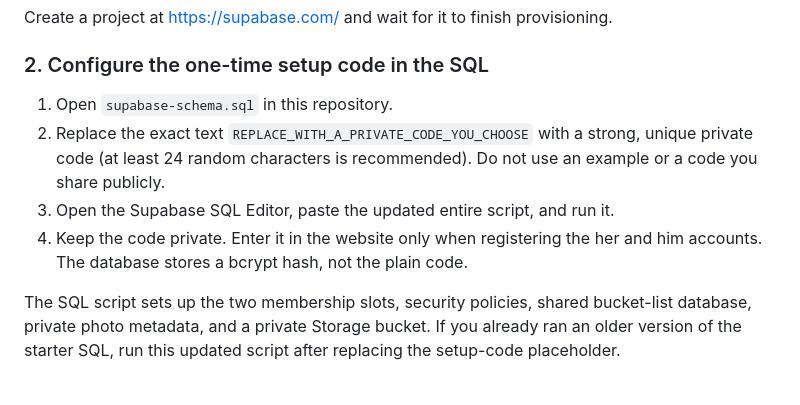
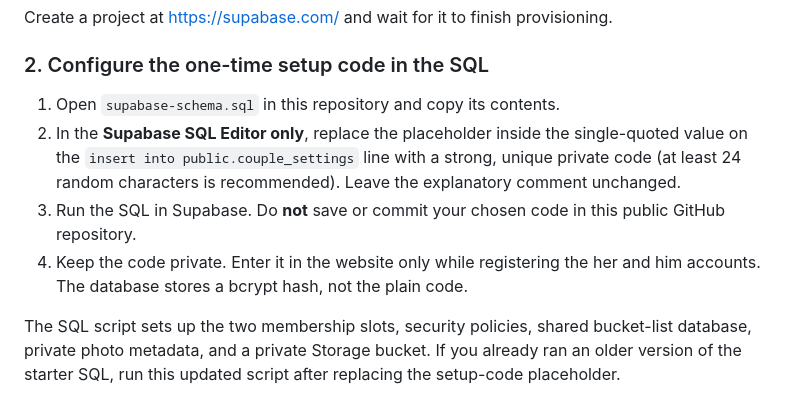
Before and after one commit to raleaalexia-cmyk/our-little-world, a Markdown page: README.md, the part around the change. Drawn GitHub-style.

Commit message:
Clarify how to set the private setup code safely

```diff
--- a/README.md
+++ b/README.md
@@ -18,10 +18,10 @@ A responsive couple's bucket list and shared photo album with a pink **her** the
 Create a project at https://supabase.com/ and wait for it to finish provisioning.
 
 ### 2. Configure the one-time setup code in the SQL
-1. Open `supabase-schema.sql` in this repository.
-2. Replace the exact text `REPLACE_WITH_A_PRIVATE_CODE_YOU_CHOOSE` with a strong, unique private code (at least 24 random characters is recommended). Do not use an example or a code you share publicly.
-3. Open the Supabase SQL Editor, paste the updated entire script, and run it.
-4. Keep the code private. Enter it in the website only when registering the her and him accounts. The database stores a bcrypt hash, not the plain code.
+1. Open `supabase-schema.sql` in this repository and copy its contents.
+2. In the **Supabase SQL Editor only**, replace the placeholder inside the single-quoted value on the `insert into public.couple_settings` line with a strong, unique private code (at least 24 random characters is recommended). Leave the explanatory comment unchanged.
+3. Run the SQL in Supabase. Do **not** save or commit your chosen code in this public GitHub repository.
+4. Keep the code private. Enter it in the website only while registering the her and him accounts. The database stores a bcrypt hash, not the plain code.
 
 The SQL script sets up the two membership slots, security policies, shared bucket-list database, private photo metadata, and a private Storage bucket. If you already ran an older version of the starter SQL, run this updated script after replacing the setup-code placeholder.
 
```
